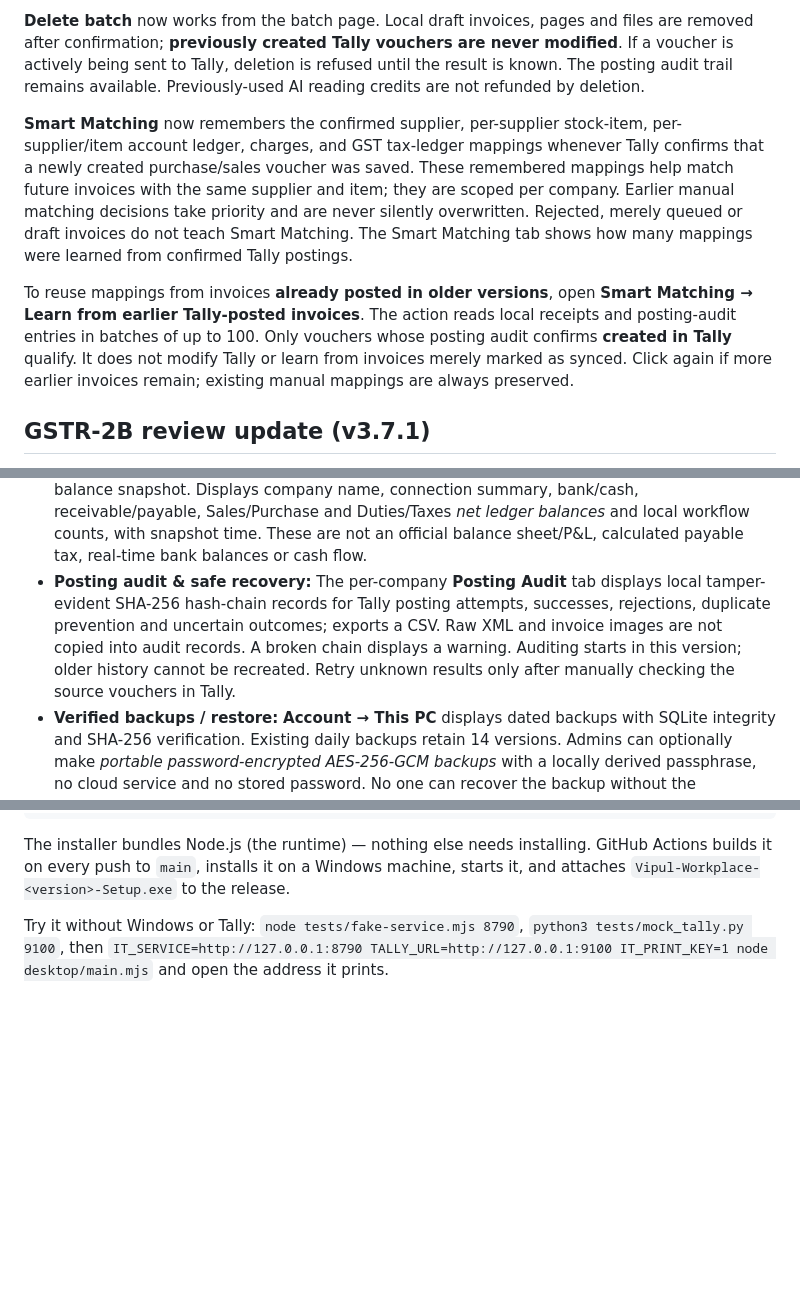
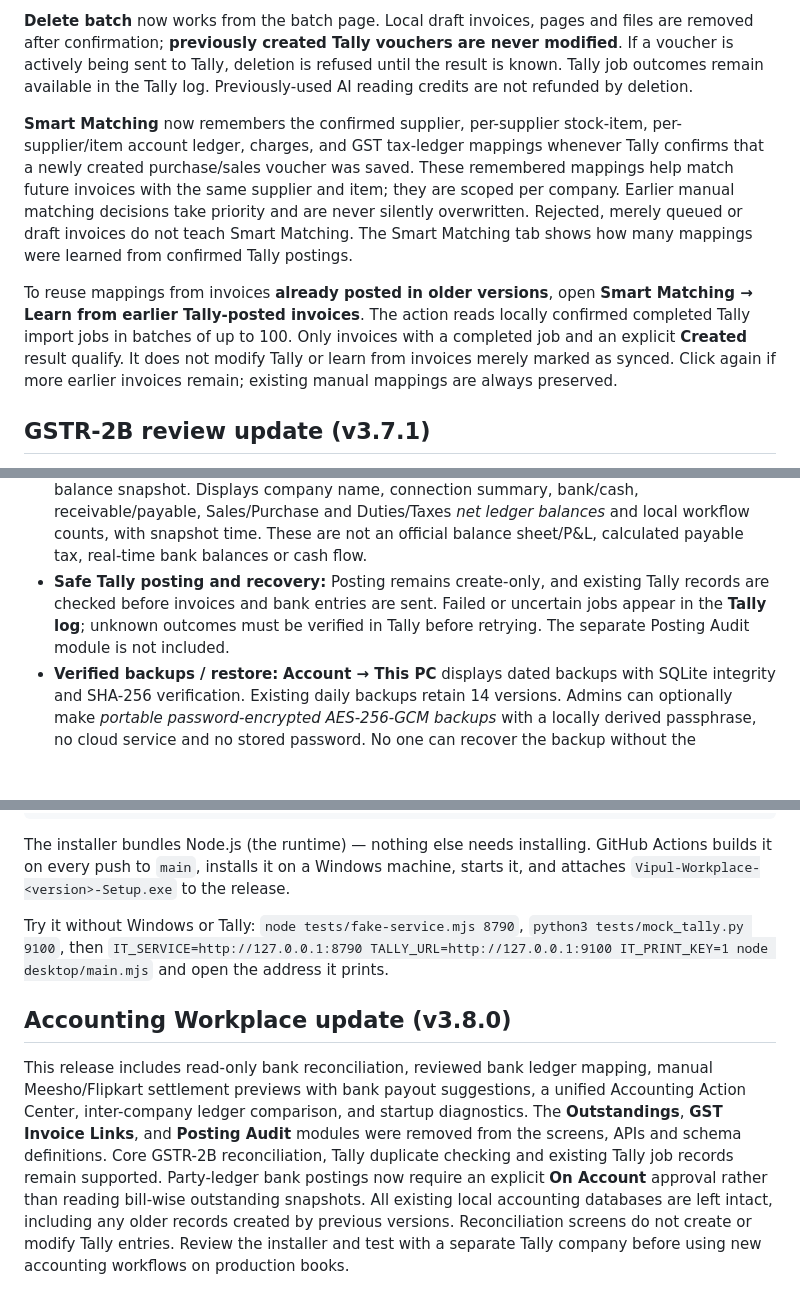
Before and after one commit to vsshegur/InvoiceTotally-Desktop, a Markdown page: README.md, 3 parts joined by grey strips. Rendered like a GitHub page; blank space fills up the shorter version.

Commit message:
docs: describe six-feature 3.8.0 release and removed modules accurately

```diff
--- a/README.md
+++ b/README.md
@@ -112,8 +112,8 @@ their original upload date determines the financial-year window.
 **Delete batch** now works from the batch page. Local draft invoices,
 pages and files are removed after confirmation; **previously created Tally
 vouchers are never modified**. If a voucher is actively being sent to Tally,
-deletion is refused until the result is known. The posting audit trail remains
-available. Previously-used AI reading credits are not refunded by deletion.
+deletion is refused until the result is known. Tally job outcomes remain
+available in the Tally log. Previously-used AI reading credits are not refunded by deletion.
 
 **Smart Matching** now remembers the confirmed supplier, per-supplier
 stock-item, per-supplier/item account ledger, charges, and GST tax-ledger
@@ -126,8 +126,8 @@ shows how many mappings were learned from confirmed Tally postings.
 
 To reuse mappings from invoices **already posted in older versions**, open
 **Smart Matching → Learn from earlier Tally-posted invoices**. The action
-reads local receipts and posting-audit entries in batches of up to 100.
-Only vouchers whose posting audit confirms **created in Tally** qualify.
+reads locally confirmed completed Tally import jobs in batches of up to 100.
+Only invoices with a completed job and an explicit **Created** result qualify.
 It does not modify Tally or learn from invoices merely marked as synced.
 Click again if more earlier invoices remain; existing manual mappings are
 always preserved.
@@ -260,12 +260,10 @@ configuration and official GST returns before relying on them.
   receivable/payable, Sales/Purchase and Duties/Taxes *net ledger balances* and local
   workflow counts, with snapshot time. These are not an official balance sheet/P&L,
   calculated payable tax, real-time bank balances or cash flow.
-- **Posting audit & safe recovery:** The per-company **Posting Audit** tab displays
-  local tamper-evident SHA-256 hash-chain records for Tally posting attempts, successes,
-  rejections, duplicate prevention and uncertain outcomes; exports a CSV. Raw XML
-  and invoice images are not copied into audit records. A broken chain displays a warning.
-  Auditing starts in this version; older history cannot be recreated. Retry unknown
-  results only after manually checking the source vouchers in Tally.
+- **Safe Tally posting and recovery:** Posting remains create-only, and existing Tally
+  records are checked before invoices and bank entries are sent. Failed or uncertain
+  jobs appear in the **Tally log**; unknown outcomes must be verified in Tally
+  before retrying. The separate Posting Audit module is not included.
 - **Verified backups / restore:** **Account → This PC** displays dated backups with
   SQLite integrity and SHA-256 verification. Existing daily backups retain 14 versions.
   Admins can optionally make *portable password-encrypted AES-256-GCM backups* with a
@@ -314,3 +312,17 @@ the release.
 Try it without Windows or Tally: `node tests/fake-service.mjs 8790`, `python3 tests/mock_tally.py 9100`, then
 `IT_SERVICE=http://127.0.0.1:8790 TALLY_URL=http://127.0.0.1:9100 IT_PRINT_KEY=1 node desktop/main.mjs` and open
 the address it prints.
+
+## Accounting Workplace update (v3.8.0)
+
+This release includes read-only bank reconciliation, reviewed bank ledger mapping,
+manual Meesho/Flipkart settlement previews with bank payout suggestions, a unified
+Accounting Action Center, inter-company ledger comparison, and startup diagnostics.
+The **Outstandings**, **GST Invoice Links**, and **Posting Audit** modules were
+removed from the screens, APIs and schema definitions. Core GSTR-2B reconciliation,
+Tally duplicate checking and existing Tally job records remain supported. Party-ledger
+bank postings now require an explicit **On Account** approval rather than reading
+bill-wise outstanding snapshots. All existing local accounting databases are left
+intact, including any older records created by previous versions. Reconciliation
+screens do not create or modify Tally entries. Review the installer and test with a
+separate Tally company before using new accounting workflows on production books.
```
